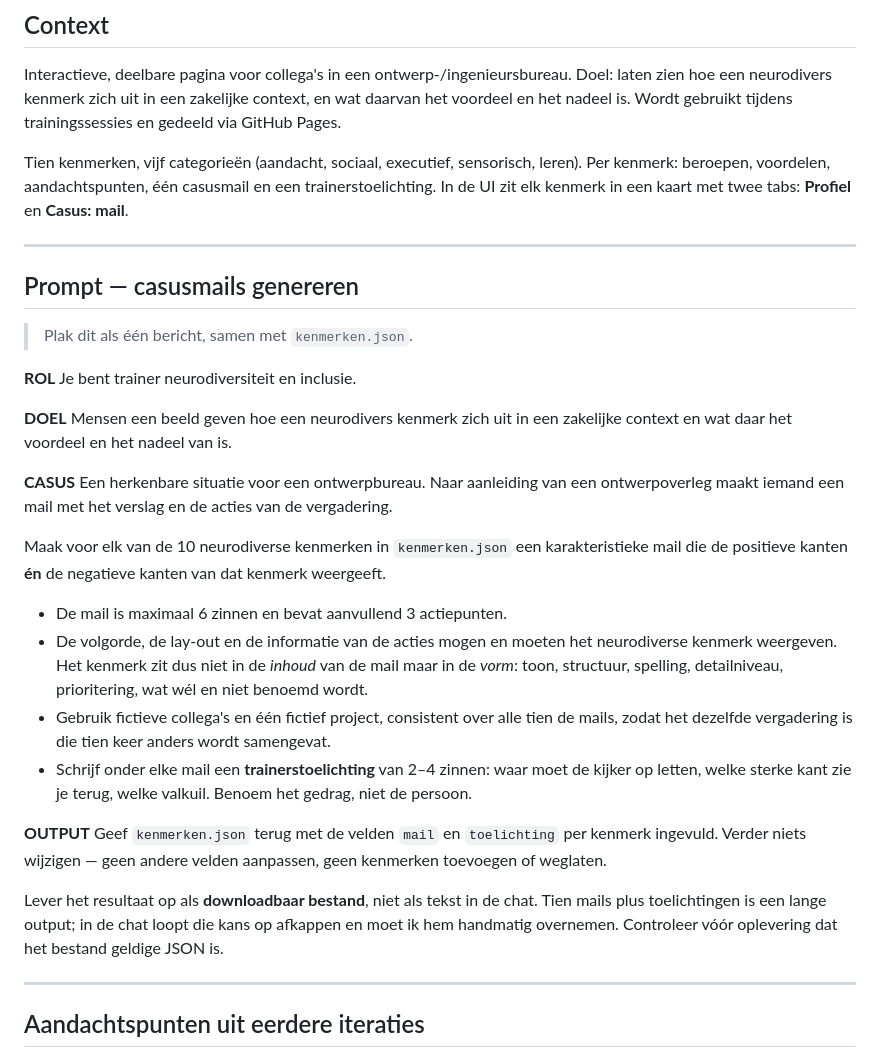
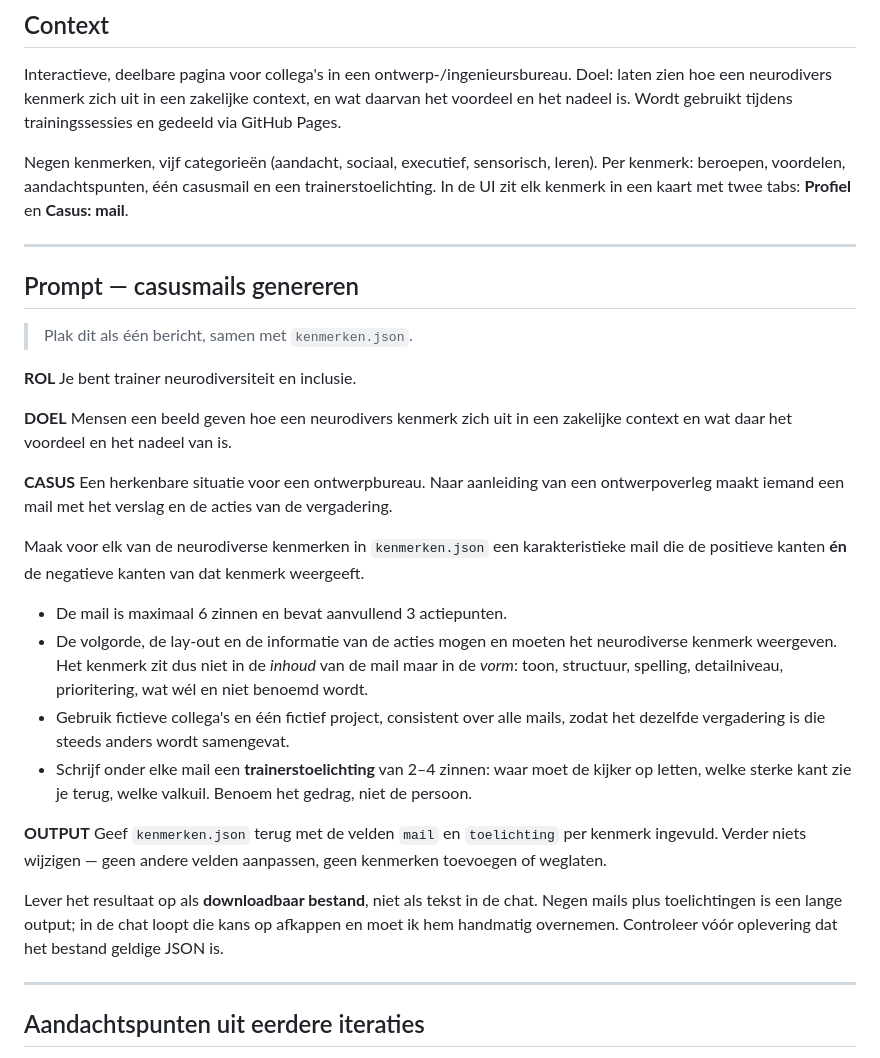
Before and after one commit to KobusvanderZwaal/neurodiversiteit, a Markdown page: PROMPT.md, the part around the change. Rendered like a GitHub page.

```diff
--- a/PROMPT.md
+++ b/PROMPT.md
@@ -8,7 +8,7 @@ Werkbestand voor het project *Neurodiversiteit op de werkvloer*. De inhoudelijke
 
 Interactieve, deelbare pagina voor collega's in een ontwerp-/ingenieursbureau. Doel: laten zien hoe een neurodivers kenmerk zich uit in een zakelijke context, en wat daarvan het voordeel en het nadeel is. Wordt gebruikt tijdens trainingssessies en gedeeld via GitHub Pages.
 
-Tien kenmerken, vijf categorieën (aandacht, sociaal, executief, sensorisch, leren). Per kenmerk: beroepen, voordelen, aandachtspunten, één casusmail en een trainerstoelichting. In de UI zit elk kenmerk in een kaart met twee tabs: **Profiel** en **Casus: mail**.
+Negen kenmerken, vijf categorieën (aandacht, sociaal, executief, sensorisch, leren). Per kenmerk: beroepen, voordelen, aandachtspunten, één casusmail en een trainerstoelichting. In de UI zit elk kenmerk in een kaart met twee tabs: **Profiel** en **Casus: mail**.
 
 ---
 
@@ -25,17 +25,17 @@ Mensen een beeld geven hoe een neurodivers kenmerk zich uit in een zakelijke con
 **CASUS**
 Een herkenbare situatie voor een ontwerpbureau. Naar aanleiding van een ontwerpoverleg maakt iemand een mail met het verslag en de acties van de vergadering.
 
-Maak voor elk van de 10 neurodiverse kenmerken in `kenmerken.json` een karakteristieke mail die de positieve kanten **én** de negatieve kanten van dat kenmerk weergeeft.
+Maak voor elk van de neurodiverse kenmerken in `kenmerken.json` een karakteristieke mail die de positieve kanten **én** de negatieve kanten van dat kenmerk weergeeft.
 
 - De mail is maximaal 6 zinnen en bevat aanvullend 3 actiepunten.
 - De volgorde, de lay-out en de informatie van de acties mogen en moeten het neurodiverse kenmerk weergeven. Het kenmerk zit dus niet in de *inhoud* van de mail maar in de *vorm*: toon, structuur, spelling, detailniveau, prioritering, wat wél en niet benoemd wordt.
-- Gebruik fictieve collega's en één fictief project, consistent over alle tien de mails, zodat het dezelfde vergadering is die tien keer anders wordt samengevat.
+- Gebruik fictieve collega's en één fictief project, consistent over alle mails, zodat het dezelfde vergadering is die steeds anders wordt samengevat.
 - Schrijf onder elke mail een **trainerstoelichting** van 2–4 zinnen: waar moet de kijker op letten, welke sterke kant zie je terug, welke valkuil. Benoem het gedrag, niet de persoon.
 
 **OUTPUT**
 Geef `kenmerken.json` terug met de velden `mail` en `toelichting` per kenmerk ingevuld. Verder niets wijzigen — geen andere velden aanpassen, geen kenmerken toevoegen of weglaten.
 
-Lever het resultaat op als **downloadbaar bestand**, niet als tekst in de chat. Tien mails plus toelichtingen is een lange output; in de chat loopt die kans op afkappen en moet ik hem handmatig overnemen. Controleer vóór oplevering dat het bestand geldige JSON is.
+Lever het resultaat op als **downloadbaar bestand**, niet als tekst in de chat. Negen mails plus toelichtingen is een lange output; in de chat loopt die kans op afkappen en moet ik hem handmatig overnemen. Controleer vóór oplevering dat het bestand geldige JSON is.
 
 ---
 
```
